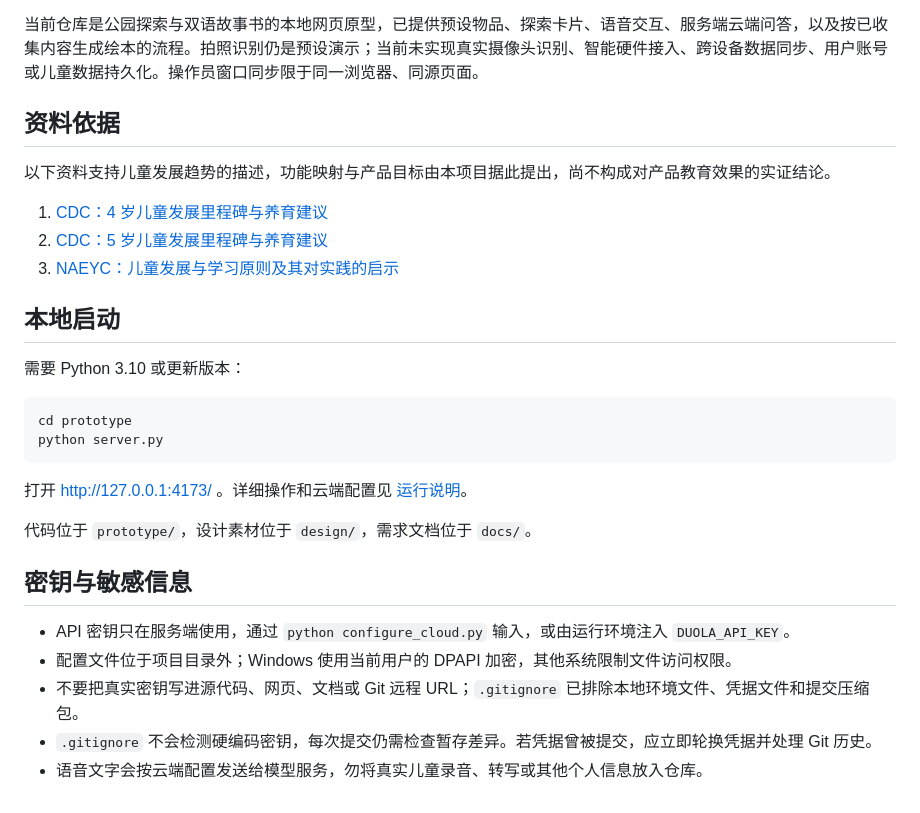
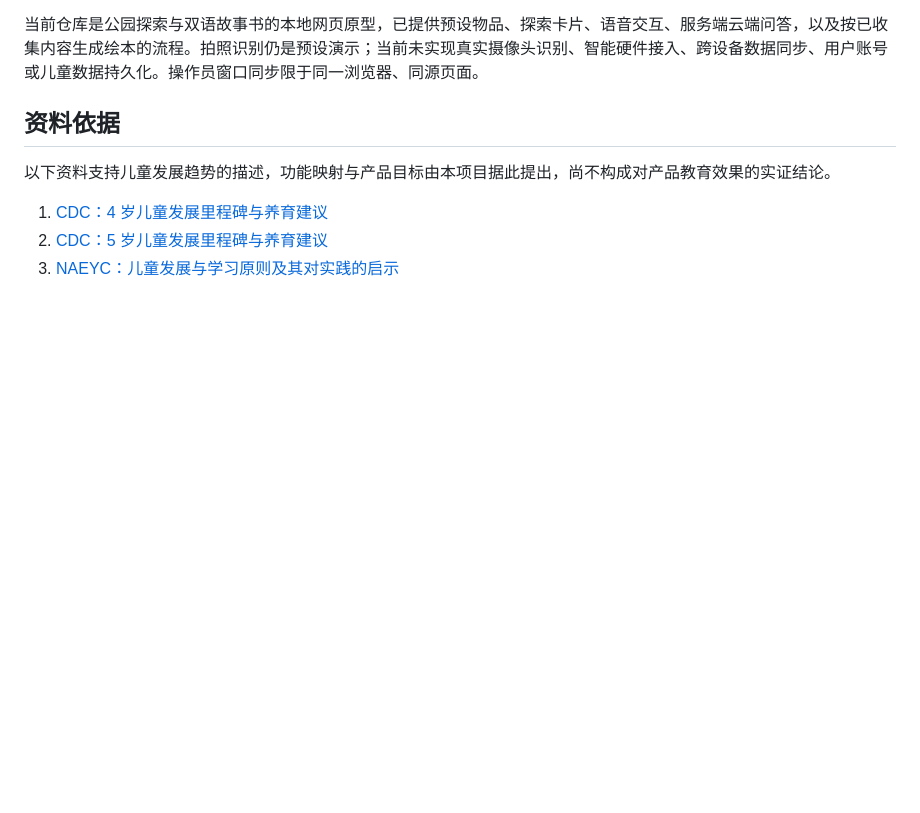
Before and after one commit to heavenhanwei/kidsdorastory, a Markdown page: README.md, the part around one of its changes. Drawn GitHub-style; blank space fills up the shorter version.

Commit message:
Revise README with new subtitle and cleanup
Updated the README to include a new subtitle and removed local setup instructions and sensitive information section.

````diff
--- a/README.md
+++ b/README.md
@@ -92,24 +90,3 @@ CDC 列出的 4 岁语言表现包括说出四个或更多词组成的句子、
 1. [CDC：4 岁儿童发展里程碑与养育建议](https://www.cdc.gov/act-early/milestones/4-years.html)
 2. [CDC：5 岁儿童发展里程碑与养育建议](https://www.cdc.gov/act-early/milestones/5-years.html)
 3. [NAEYC：儿童发展与学习原则及其对实践的启示](https://www.naeyc.org/resources/position-statements/dap/principles)
-
-## 本地启动
-
-需要 Python 3.10 或更新版本：
-
-```sh
-cd prototype
-python server.py
-```
-
-打开 http://127.0.0.1:4173/ 。详细操作和云端配置见 [运行说明](prototype/README.md)。
-
-代码位于 `prototype/`，设计素材位于 `design/`，需求文档位于 `docs/`。
-
-## 密钥与敏感信息
-
-- API 密钥只在服务端使用，通过 `python configure_cloud.py` 输入，或由运行环境注入 `DUOLA_API_KEY`。
-- 配置文件位于项目目录外；Windows 使用当前用户的 DPAPI 加密，其他系统限制文件访问权限。
-- 不要把真实密钥写进源代码、网页、文档或 Git 远程 URL；`.gitignore` 已排除本地环境文件、凭据文件和提交压缩包。
-- `.gitignore` 不会检测硬编码密钥，每次提交仍需检查暂存差异。若凭据曾被提交，应立即轮换凭据并处理 Git 历史。
-- 语音文字会按云端配置发送给模型服务，勿将真实儿童录音、转写或其他个人信息放入仓库。
````
Also changed, not shown: other parts of README.md (+1 -3 lines).
